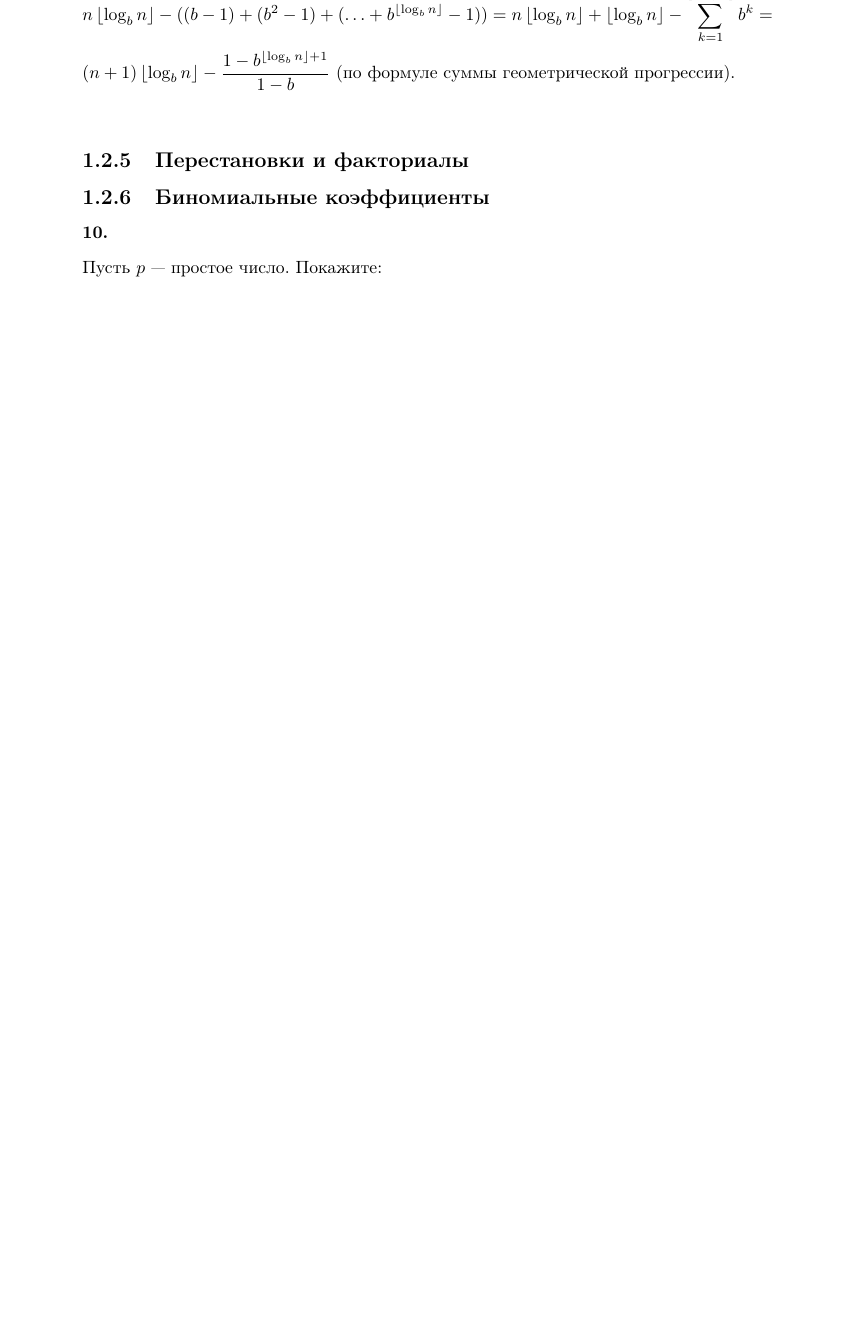
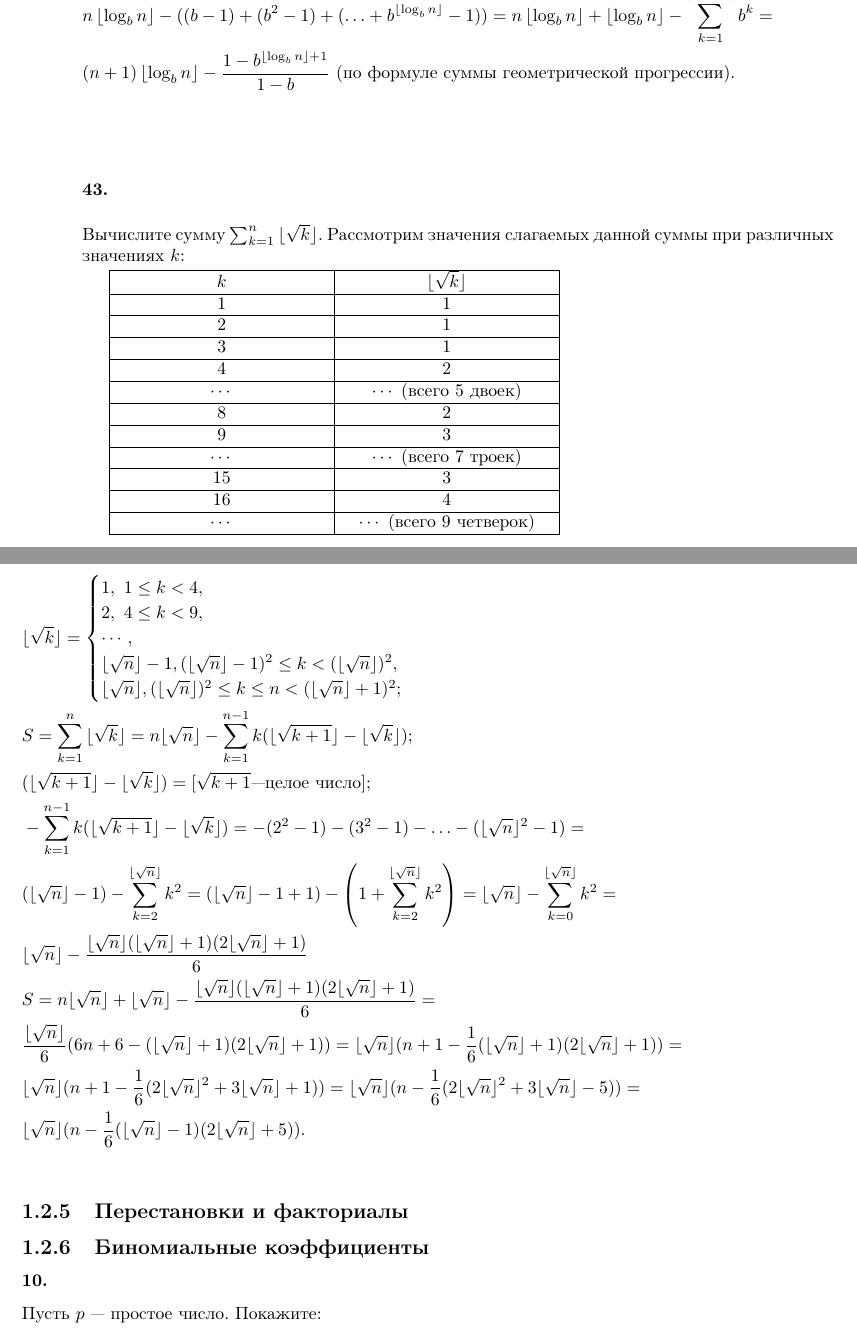
Before and after one commit to dmitriy-chizhov90/knuth-examples, a LaTeX book (exercises.tex): part of page 88 of 94 before the commit and two parts of pages 88 and 89 of 95 after it, the two joined at a grey line, cut so that both start at the same text, the shorter picture padded with empty space. Compiled offline with pdfLaTeX.

Commit message:
ex 1.2.4 #43

```diff
--- a/exercises.tex
+++ b/exercises.tex
@@ -3785,6 +3785,53 @@ $k$ принимает $n$ значений в интервале $[0..n)$, по
   &(n+1)\left\lfloor\log_{b}{n}\right\rfloor-\frac{1-b^{\lfloor\log_{b}{n}\rfloor+1}}{1-b}\ (\textrm{по формуле суммы геометрической прогрессии}).&\\
 \end{flalign*}
 
+\subsubsection{43.}
+Вычислите сумму $\sum_{k=1}^{n}{\lfloor\sqrt{k}\rfloor}$.
+Рассмотрим значения слагаемых данной суммы при различных значениях $k$:
+
+\begin{tabularx}{0.6\textwidth} {
+  | >{\centering\arraybackslash}X
+  | >{\centering\arraybackslash}X | }
+ \hline  $k$ & $\lfloor\sqrt{k}\rfloor$ \\
+ \hline  $1$ & $1$ \\
+ \hline  $2$ & $1$ \\
+ \hline  $3$ & $1$ \\
+ \hline  $4$ & $2$ \\
+ \hline  $\cdots$ & $\cdots$ (всего 5 двоек) \\
+ \hline  $8$ & $2$ \\
+ \hline  $9$ & $3$ \\
+ \hline  $\cdots$ & $\cdots$ (всего 7 троек) \\
+ \hline  $15$ & $3$ \\
+ \hline  $16$ & $4$ \\
+ \hline  $\cdots$ & $\cdots$ (всего 9 четверок) \\
+ \hline
+\end{tabularx}
+
+\begin{flalign*}
+  &\lfloor\sqrt{k}\rfloor=
+  \begin{cases}
+    1,\ 1\leq k<4,\\
+    2,\ 4\leq k<9,\\
+    \cdots,\\
+    \lfloor\sqrt{n}\rfloor-1, (\lfloor\sqrt{n}\rfloor-1)^2\leq k<(\lfloor\sqrt{n}\rfloor)^2,\\
+    \lfloor\sqrt{n}\rfloor, (\lfloor\sqrt{n}\rfloor)^2\leq k\leq n<(\lfloor\sqrt{n}\rfloor+1)^2;
+  \end{cases}&\\
+  &S=\sum_{k=1}^{n}{\lfloor\sqrt{k}\rfloor}=n\lfloor\sqrt{n}\rfloor-\sum_{k=1}^{n-1}{k(\lfloor\sqrt{k+1}\rfloor-\lfloor\sqrt{k}\rfloor)};&\\
+  &(\lfloor\sqrt{k+1}\rfloor-\lfloor\sqrt{k}\rfloor)=[\sqrt{k+1}\textrm{---целое число}];&\\
+  &-\sum_{k=1}^{n-1}{k(\lfloor\sqrt{k+1}\rfloor-\lfloor\sqrt{k}\rfloor)}=
+  -(2^2-1)-(3^2-1)-\ldots-(\lfloor\sqrt{n}\rfloor^2-1)=&\\
+  &(\lfloor\sqrt{n}\rfloor-1)-\sum_{k=2}^{\lfloor\sqrt{n}\rfloor}{k^2}=
+  (\lfloor\sqrt{n}\rfloor-1+1)-\left(1+\sum_{k=2}^{\lfloor\sqrt{n}\rfloor}{k^2}\right)=
+  \lfloor\sqrt{n}\rfloor-\sum_{k=0}^{\lfloor\sqrt{n}\rfloor}{k^2}=&\\
+  &\lfloor\sqrt{n}\rfloor-\frac{\lfloor\sqrt{n}\rfloor(\lfloor\sqrt{n}\rfloor+1)(2\lfloor\sqrt{n}\rfloor+1)}{6}&\\
+  &S=n\lfloor\sqrt{n}\rfloor+\lfloor\sqrt{n}\rfloor-\frac{\lfloor\sqrt{n}\rfloor(\lfloor\sqrt{n}\rfloor+1)(2\lfloor\sqrt{n}\rfloor+1)}{6}=&\\
+  &\frac{\lfloor\sqrt{n}\rfloor}{6}(6n+6-(\lfloor\sqrt{n}\rfloor+1)(2\lfloor\sqrt{n}\rfloor+1))=
+  \lfloor\sqrt{n}\rfloor(n+1-\frac{1}{6}(\lfloor\sqrt{n}\rfloor+1)(2\lfloor\sqrt{n}\rfloor+1))=&\\
+  &\lfloor\sqrt{n}\rfloor(n+1-\frac{1}{6}(2\lfloor\sqrt{n}\rfloor^2+3\lfloor\sqrt{n}\rfloor+1))=
+  \lfloor\sqrt{n}\rfloor(n-\frac{1}{6}(2\lfloor\sqrt{n}\rfloor^2+3\lfloor\sqrt{n}\rfloor-5))=&\\
+  &\lfloor\sqrt{n}\rfloor(n-\frac{1}{6}(\lfloor\sqrt{n}\rfloor-1)(2\lfloor\sqrt{n}\rfloor+5)).&\\
+\end{flalign*}
+
 \subsection{Перестановки и факториалы}
 
 \subsection{Биномиальные коэффициенты}
```
